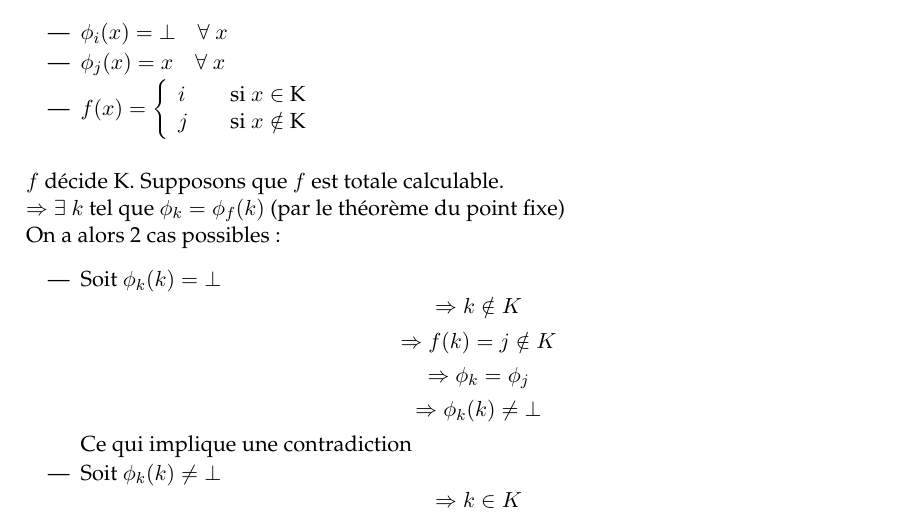
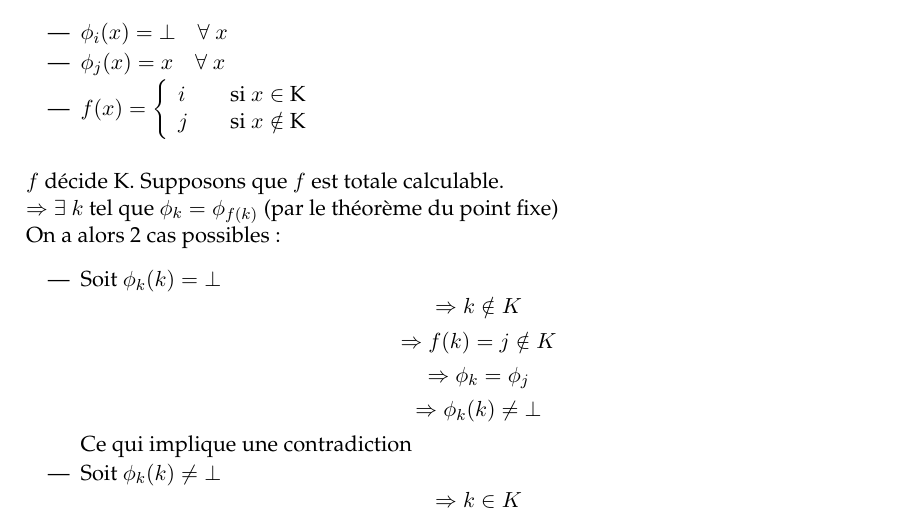
Before and after one commit to FHachez/SyntheseQ6, a LaTeX document (SyntheseCalculabilite.tex): part of page 20 of 45, cut so that both start at the same text. Compiled offline with pdfLaTeX.

Commit message:
Demonstration K: misspeling

```diff
--- a/SyntheseCalculabilite.tex
+++ b/SyntheseCalculabilite.tex
@@ -1216,7 +1216,7 @@ Ce qui conclut notre démonstration.
 		\end{array} \right.$
 	\end{itemize}
 	$f$ décide K. Supposons que $f$ est totale calculable. \\
-	$ \Rightarrow \exists \ k$ tel que $\phi_k = \phi_f(k)$ (par le théorème
+	$ \Rightarrow \exists \ k$ tel que $\phi_k = \phi_{f(k)}$ (par le théorème
 du point fixe)\\
 	On a alors 2 cas possibles :
 	\begin{itemize}
```
